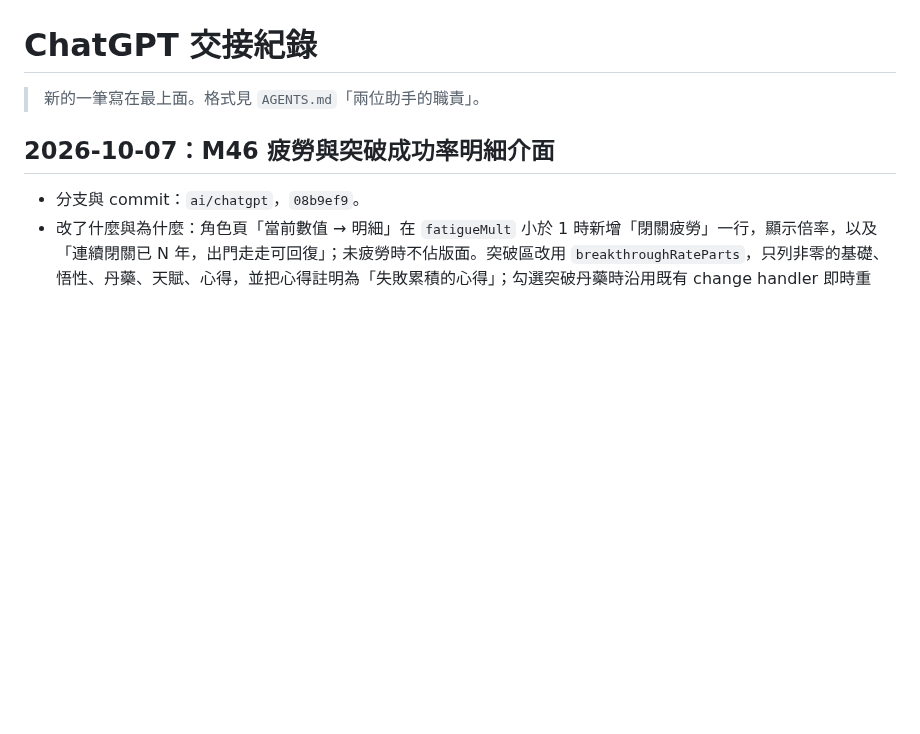
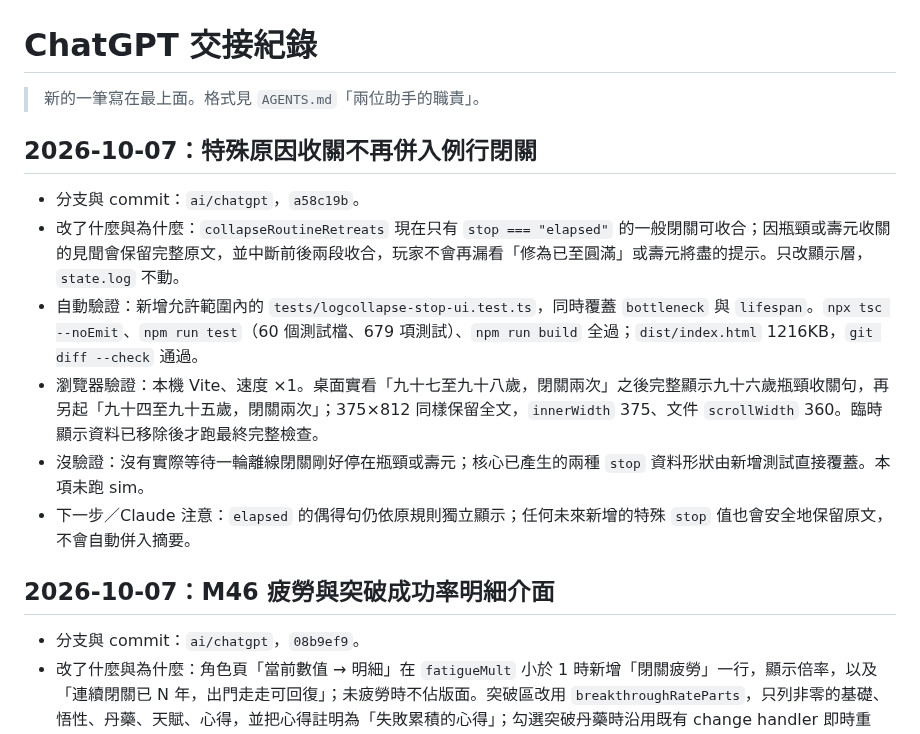
Before and after one commit to qwq6666666/xiuxian-game, a Markdown page: docs/handoff/chatgpt.md, the part around the change. Rendered like a GitHub page; blank space fills up the shorter version.

Commit message:
Document retreat stop log fix
Co-Authored-By: ChatGPT <noreply@openai.com>

```diff
--- a/docs/handoff/chatgpt.md
+++ b/docs/handoff/chatgpt.md
@@ -1,6 +1,15 @@
 # ChatGPT 交接紀錄
 
 > 新的一筆寫在最上面。格式見 `AGENTS.md`「兩位助手的職責」。
+
+## 2026-10-07：特殊原因收關不再併入例行閉關
+
+- 分支與 commit：`ai/chatgpt`，`a58c19b`。
+- 改了什麼與為什麼：`collapseRoutineRetreats` 現在只有 `stop === "elapsed"` 的一般閉關可收合；因瓶頸或壽元收關的見聞會保留完整原文，並中斷前後兩段收合，玩家不會再漏看「修為已至圓滿」或壽元將盡的提示。只改顯示層，`state.log` 不動。
+- 自動驗證：新增允許範圍內的 `tests/logcollapse-stop-ui.test.ts`，同時覆蓋 `bottleneck` 與 `lifespan`。`npx tsc --noEmit`、`npm run test`（60 個測試檔、679 項測試）、`npm run build` 全過；`dist/index.html` 1216KB，`git diff --check` 通過。
+- 瀏覽器驗證：本機 Vite、速度 ×1。桌面實看「九十七至九十八歲，閉關兩次」之後完整顯示九十六歲瓶頸收關句，再另起「九十四至九十五歲，閉關兩次」；375×812 同樣保留全文，`innerWidth` 375、文件 `scrollWidth` 360。臨時顯示資料已移除後才跑最終完整檢查。
+- 沒驗證：沒有實際等待一輪離線閉關剛好停在瓶頸或壽元；核心已產生的兩種 `stop` 資料形狀由新增測試直接覆蓋。本項未跑 sim。
+- 下一步／Claude 注意：`elapsed` 的偶得句仍依原規則獨立顯示；任何未來新增的特殊 `stop` 值也會安全地保留原文，不會自動併入摘要。
 
 ## 2026-10-07：M46 疲勞與突破成功率明細介面
 
```
